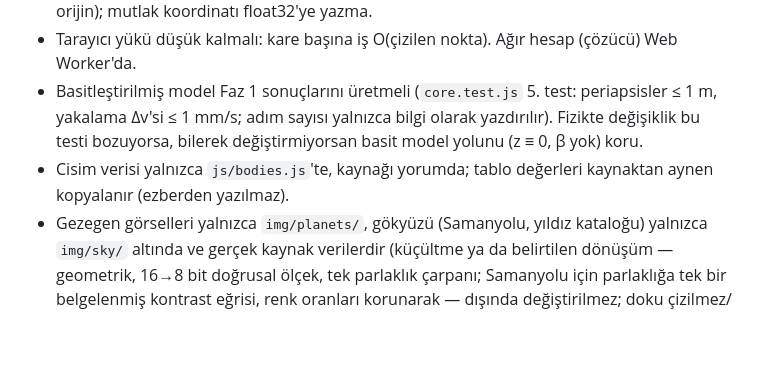
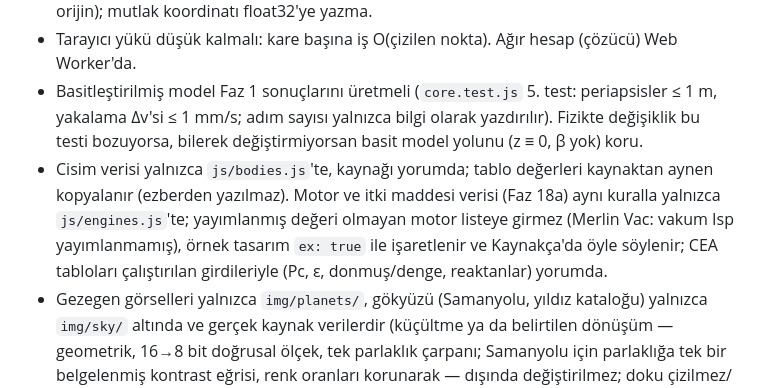
Before and after one commit to baqiKk/orbital-simulator, a Markdown page: CLAUDE.md, the part around one of its changes. Drawn GitHub-style; blank space fills up the shorter version.

Commit message:
Docs: Phase 18a done (engines)
Co-Authored-By: Claude Opus 5.5 <noreply@anthropic.com>

```diff
--- a/CLAUDE.md
+++ b/CLAUDE.md
@@ -15,7 +15,7 @@ Tarayıcıda çalışan yörünge transfer simülatörü. Fizik 3B; görünüm 2
 - 3B: logaritmik derinlik tamponu açık. Yeni `ShaderMaterial` yazarsan gölgelendiriciye `common` ve logdepthbuf parçalarını (`logdepthbuf_pars_vertex`, `logdepthbuf_vertex`, `logdepthbuf_pars_fragment`, `logdepthbuf_fragment`) ekle ve `*_VS` / `*_FS` adıyla `view3d.js`'te tanımla; yoksa cisimler ile çizgiler arasındaki derinlik sırası bozulur (`ui.test.js` 7. test denetler). Konumlar GPU'ya hep kamera hedefine göreli gider (kayan orijin); mutlak koordinatı float32'ye yazma.
 - Tarayıcı yükü düşük kalmalı: kare başına iş O(çizilen nokta). Ağır hesap (çözücü) Web Worker'da.
 - Basitleştirilmiş model Faz 1 sonuçlarını üretmeli (`core.test.js` 5. test: periapsisler ≤ 1 m, yakalama Δv'si ≤ 1 mm/s; adım sayısı yalnızca bilgi olarak yazdırılır). Fizikte değişiklik bu testi bozuyorsa, bilerek değiştirmiyorsan basit model yolunu (z ≡ 0, β yok) koru.
-- Cisim verisi yalnızca `js/bodies.js`'te, kaynağı yorumda; tablo değerleri kaynaktan aynen kopyalanır (ezberden yazılmaz).
+- Cisim verisi yalnızca `js/bodies.js`'te, kaynağı yorumda; tablo değerleri kaynaktan aynen kopyalanır (ezberden yazılmaz). Motor ve itki maddesi verisi (Faz 18a) aynı kuralla yalnızca `js/engines.js`'te; yayımlanmış değeri olmayan motor listeye girmez (Merlin Vac: vakum Isp yayımlanmamış), örnek tasarım `ex: true` ile işaretlenir ve Kaynakça'da öyle söylenir; CEA tabloları çalıştırılan girdileriyle (Pc, ε, donmuş/denge, reaktanlar) yorumda.
 - Gezegen görselleri yalnızca `img/planets/`, gökyüzü (Samanyolu, yıldız kataloğu) yalnızca `img/sky/` altında ve gerçek kaynak verilerdir (küçültme ya da belirtilen dönüşüm — geometrik, 16→8 bit doğrusal ölçek, tek parlaklık çarpanı; Samanyolu için parlaklığa tek bir belgelenmiş kontrast eğrisi, renk oranları korunarak — dışında değiştirilmez; doku çizilmez/üretilmez; kabartma için yükseklik haritası gönderilir, eğimi ve gölgeyi gölgelendirici hesaplar). Her görselin dosyası, kaynağı (`TEX_SRC`), özgün dosyası ve SHA-1'i `bodies.js` yorumunda; kredi, lisans ve not metinleri `i18n.js` `cred.*` anahtarlarında, Kaynakça penceresinde gösterilir. NASA logosu kullanılmaz, destek ima edilmez. Görseller yalnızca `globeLook(anahtar, px, Q.tex, !lowQ, texCap(), FXON, t)` üzerinden istenir: düşük kaynak modunda (`Q.tex` false) hiç inmez, uyarlamalı kalite düşüşünden sonra yenisi inmez, cisim ekranda `TEX_MIN_PX`'ten küçükse inmez; keskin kademeler (`hi`) yalnızca cisim ekranda yeterince büyükken ve `texCap()` sınırında (normal 2B 2048, 3B 4096, telefon 2048) iner. Gökyüzü yalnızca `skyReady` ile ve `Q.stars` açıkken; tek `fetch()` yıldız kataloğudur (`ui.test.js` 8–9. test).
 - Kabin görselleri yalnızca `img/cabin/` altında, iki türde; dosyası, kaynağı, özgün dosyası ve SHA-1'i `bodies.js` `CABIN_SRC` yorumunda, kredisi `cred.cabin.*` (Kaynakça'da "Kabin"):
   - **Dekor illüstrasyonu (kullanıcının sağladığı):** oda ve kedi (kredi yalnızca `cred.cabin.art`: "Kabin illüstrasyonu: Ahmet Baki Kırışgil"; üretim aracı belirtilmez). Özgün dosyalar (`master.png`, `cat.png`) depoya girmez (`img/cabin/art/` `.gitignore`'da), SHA-1'leri yorumda; `tools/cabin-art/build.js` (sharp depo dışında kurulur, bkz. README) bunları WebP kademelerine (`img/cabin/<1600|2560|3840|7136>/`: `room`, `body`, `tail`, `earL`, `earR`, `shadow`) ve ölçülere (`img/cabin/layout.json`, master pikseli) çevirir. Odadaki basılı İngilizce yazılar (kitap, kupa) süstür, tüm dillerde aynı kalır. 7136 kademesi yalnızca masaüstünde ve `navigator.deviceMemory` ≥ 8 (bilinmiyorsa masaüstü varsayılır) iner; telefonda en fazla 2560.
```
Also changed, not shown: other parts of CLAUDE.md (+6 -4 lines), ROADMAP.md (+2 -1 lines).
